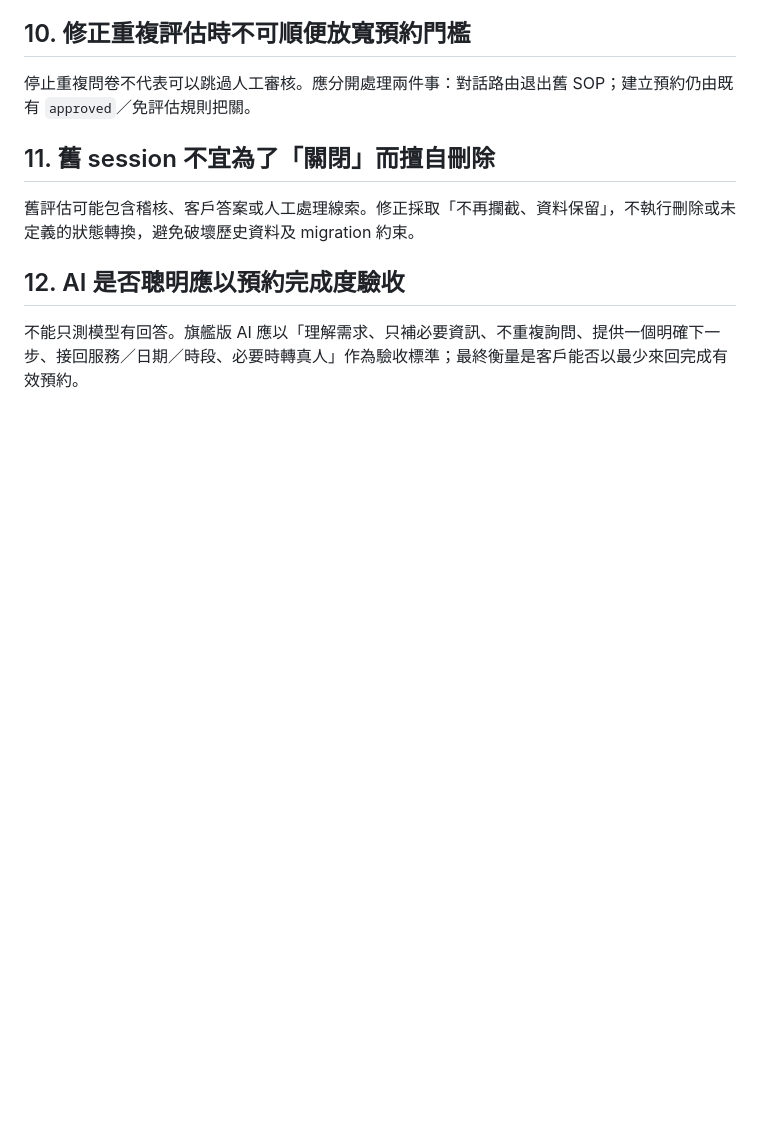
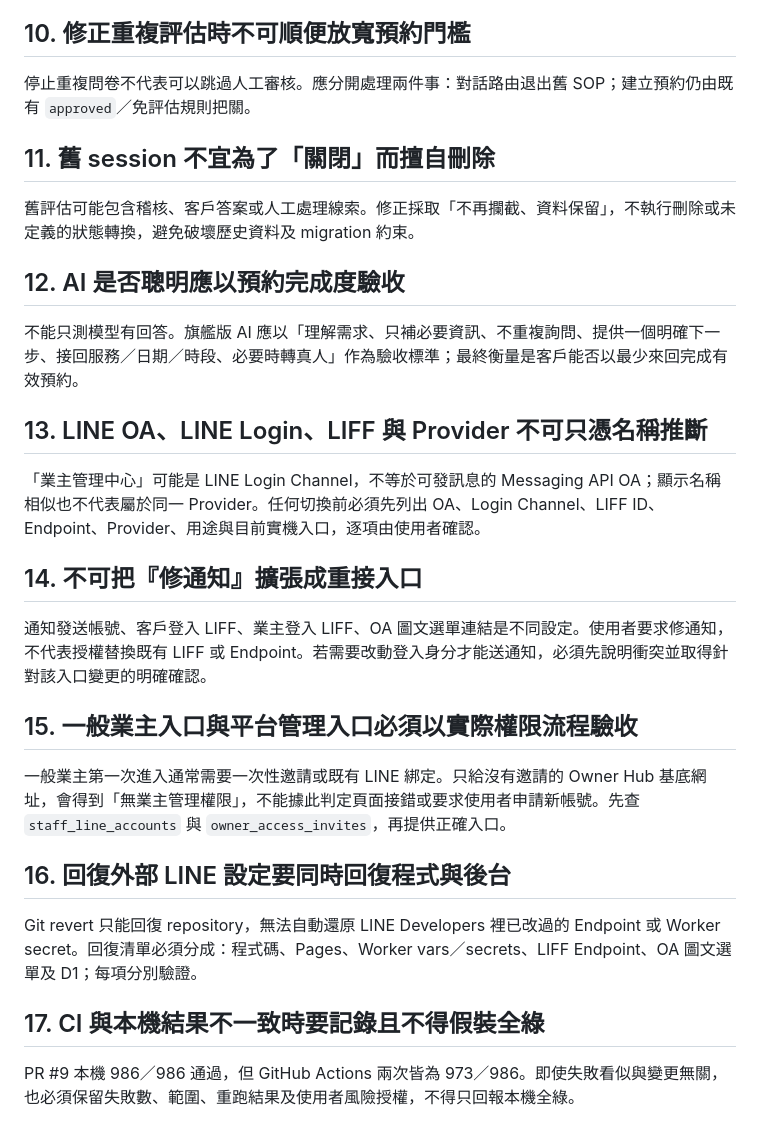
Before and after one commit to julietbizlab-svg/beauty-studio-booking, a Markdown page: product-docs/V2-LESSONS-AND-PITFALLS-2026-08-30.md, the part around the change. Drawn GitHub-style; blank space fills up the shorter version.

Commit message:
docs: record production LINE restore handoff

```diff
--- a/product-docs/V2-LESSONS-AND-PITFALLS-2026-08-30.md
+++ b/product-docs/V2-LESSONS-AND-PITFALLS-2026-08-30.md
@@ -49,3 +49,23 @@ Chrome 已登入 GitHub，但接管既有分頁曾逾時。安全恢復方式是
 ## 12. AI 是否聰明應以預約完成度驗收
 
 不能只測模型有回答。旗艦版 AI 應以「理解需求、只補必要資訊、不重複詢問、提供一個明確下一步、接回服務／日期／時段、必要時轉真人」作為驗收標準；最終衡量是客戶能否以最少來回完成有效預約。
+
+## 13. LINE OA、LINE Login、LIFF 與 Provider 不可只憑名稱推斷
+
+「業主管理中心」可能是 LINE Login Channel，不等於可發訊息的 Messaging API OA；顯示名稱相似也不代表屬於同一 Provider。任何切換前必須先列出 OA、Login Channel、LIFF ID、Endpoint、Provider、用途與目前實機入口，逐項由使用者確認。
+
+## 14. 不可把『修通知』擴張成重接入口
+
+通知發送帳號、客戶登入 LIFF、業主登入 LIFF、OA 圖文選單連結是不同設定。使用者要求修通知，不代表授權替換既有 LIFF 或 Endpoint。若需要改動登入身分才能送通知，必須先說明衝突並取得針對該入口變更的明確確認。
+
+## 15. 一般業主入口與平台管理入口必須以實際權限流程驗收
+
+一般業主第一次進入通常需要一次性邀請或既有 LINE 綁定。只給沒有邀請的 Owner Hub 基底網址，會得到「無業主管理權限」，不能據此判定頁面接錯或要求使用者申請新帳號。先查 `staff_line_accounts` 與 `owner_access_invites`，再提供正確入口。
+
+## 16. 回復外部 LINE 設定要同時回復程式與後台
+
+Git revert 只能回復 repository，無法自動還原 LINE Developers 裡已改過的 Endpoint 或 Worker secret。回復清單必須分成：程式碼、Pages、Worker vars／secrets、LIFF Endpoint、OA 圖文選單及 D1；每項分別驗證。
+
+## 17. CI 與本機結果不一致時要記錄且不得假裝全綠
+
+PR #9 本機 986／986 通過，但 GitHub Actions 兩次皆為 973／986。即使失敗看似與變更無關，也必須保留失敗數、範圍、重跑結果及使用者風險授權，不得只回報本機全綠。
```
Also changed, not shown: product-docs/V2-HANDOFF-2026-08-31-PRODUCTION-LINE-RESTORE.md (added, +38 -0 lines), product-docs/V2-WORKLOG-2026-08-30-CONSOLIDATION-AND-AI-FIX.md (+29 -0 lines).
